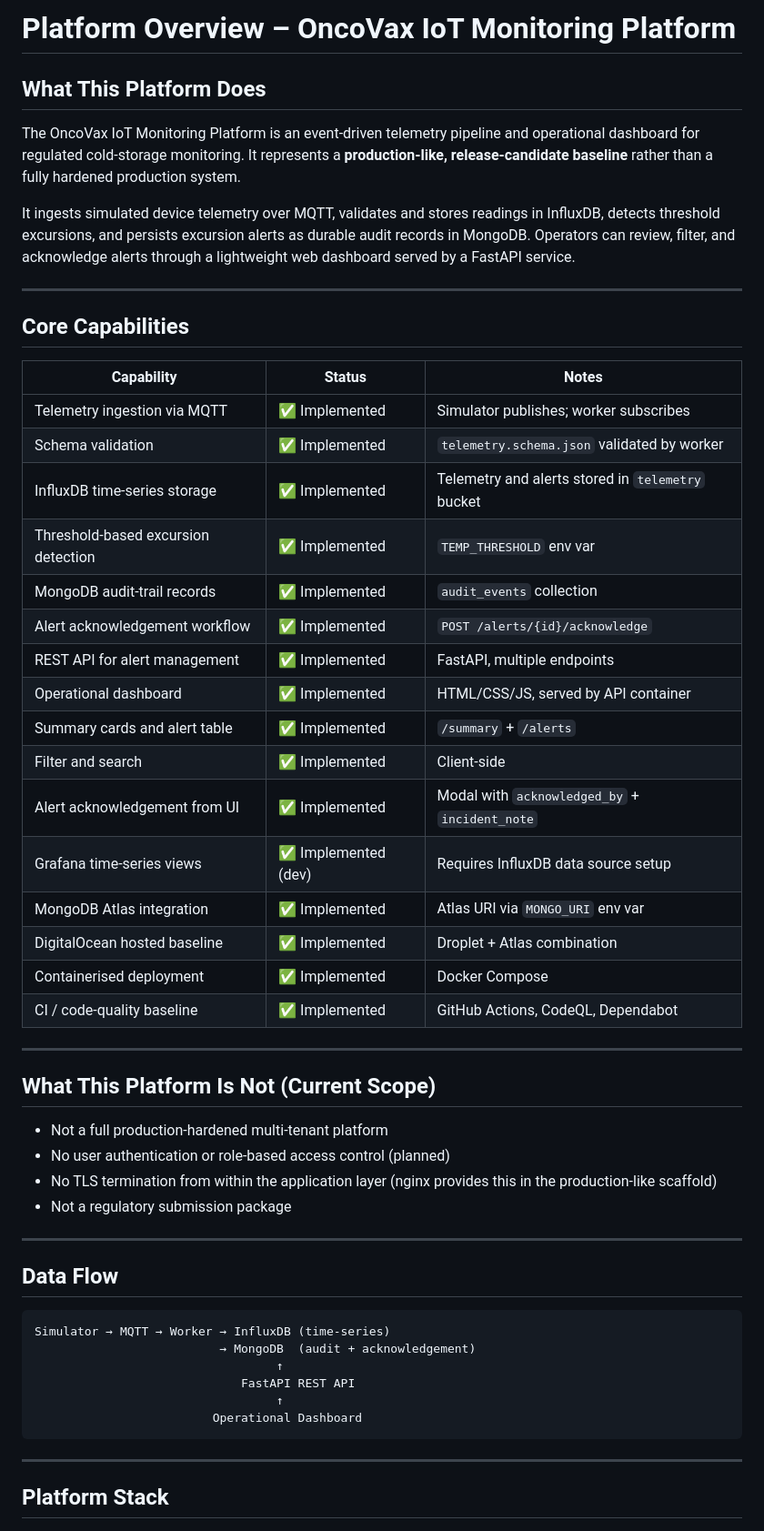
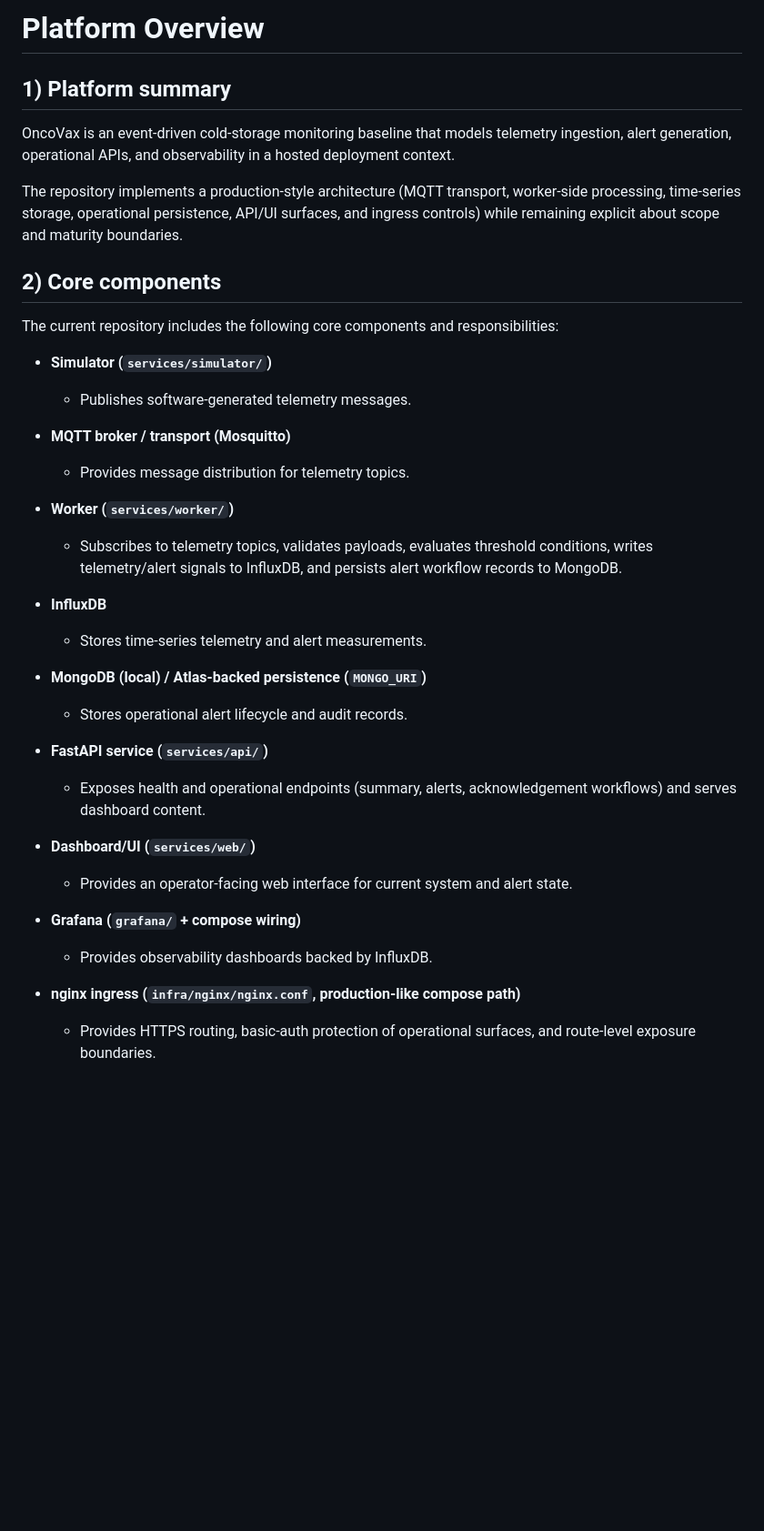
Before and after one commit to vlad12-k/oncovax-iot-platform, a Markdown page: docs/OVERVIEW.md, the part around one of its changes. Shown at 91% size. Rendered like a GitHub page; blank space fills up the shorter version.

````diff
--- a/docs/OVERVIEW.md
+++ b/docs/OVERVIEW.md
@@ -1,58 +1,39 @@
-# Platform Overview – OncoVax IoT Monitoring Platform
+# Platform Overview
 
-## What This Platform Does
+## 1) Platform summary
 
-The OncoVax IoT Monitoring Platform is an event-driven telemetry pipeline and operational dashboard for regulated cold-storage monitoring.
-It represents a **production-like, release-candidate baseline** rather than a fully hardened production system.
+OncoVax is an event-driven cold-storage monitoring baseline that models telemetry ingestion, alert generation, operational APIs, and observability in a hosted deployment context.
 
-It ingests simulated device telemetry over MQTT, validates and stores readings in InfluxDB, detects threshold excursions, and persists excursion alerts as durable audit records in MongoDB. Operators can review, filter, and acknowledge alerts through a lightweight web dashboard served by a FastAPI service.
+The repository implements a production-style architecture (MQTT transport, worker-side processing, time-series storage, operational persistence, API/UI surfaces, and ingress controls) while remaining explicit about scope and maturity boundaries.
 
----
+## 2) Core components
 
-## Core Capabilities
+The current repository includes the following core components and responsibilities:
 
-| Capability | Status | Notes |
-|---|---|---|
-| Telemetry ingestion via MQTT | ✅ Implemented | Simulator publishes; worker subscribes |
-| Schema validation | ✅ Implemented | `telemetry.schema.json` validated by worker |
-| InfluxDB time-series storage | ✅ Implemented | Telemetry and alerts stored in `telemetry` bucket |
-| Threshold-based excursion detection | ✅ Implemented | `TEMP_THRESHOLD` env var |
-| MongoDB audit-trail records | ✅ Implemented | `audit_events` collection |
-| Alert acknowledgement workflow | ✅ Implemented | `POST /alerts/{id}/acknowledge` |
-| REST API for alert management | ✅ Implemented | FastAPI, multiple endpoints |
-| Operational dashboard | ✅ Implemented | HTML/CSS/JS, served by API container |
-| Summary cards and alert table | ✅ Implemented | `/summary` + `/alerts` |
-| Filter and search | ✅ Implemented | Client-side |
-| Alert acknowledgement from UI | ✅ Implemented | Modal with `acknowledged_by` + `incident_note` |
-| Grafana time-series views | ✅ Implemented (dev) | Requires InfluxDB data source setup |
-| MongoDB Atlas integration | ✅ Implemented | Atlas URI via `MONGO_URI` env var |
-| DigitalOcean hosted baseline | ✅ Implemented | Droplet + Atlas combination |
-| Containerised deployment | ✅ Implemented | Docker Compose |
-| CI / code-quality baseline | ✅ Implemented | GitHub Actions, CodeQL, Dependabot |
+- **Simulator (`services/simulator/`)**
+  - Publishes software-generated telemetry messages.
 
----
+- **MQTT broker / transport (Mosquitto)**
+  - Provides message distribution for telemetry topics.
 
-## What This Platform Is Not (Current Scope)
+- **Worker (`services/worker/`)**
+  - Subscribes to telemetry topics, validates payloads, evaluates threshold conditions, writes telemetry/alert signals to InfluxDB, and persists alert workflow records to MongoDB.
 
-- Not a full production-hardened multi-tenant platform
-- No user authentication or role-based access control (planned)
-- No TLS termination from within the application layer (nginx provides this in the production-like scaffold)
-- Not a regulatory submission package
+- **InfluxDB**
+  - Stores time-series telemetry and alert measurements.
 
----
+- **MongoDB (local) / Atlas-backed persistence (`MONGO_URI`)**
+  - Stores operational alert lifecycle and audit records.
 
-## Data Flow
+- **FastAPI service (`services/api/`)**
+  - Exposes health and operational endpoints (summary, alerts, acknowledgement workflows) and serves dashboard content.
 
-```
-Simulator → MQTT → Worker → InfluxDB (time-series)
-                          → MongoDB  (audit + acknowledgement)
-                                  ↑
-                             FastAPI REST API
-                                  ↑
-                         Operational Dashboard
-```
+- **Dashboard/UI (`services/web/`)**
+  - Provides an operator-facing web interface for current system and alert state.
 
----
+- **Grafana (`grafana/` + compose wiring)**
+  - Provides observability dashboards backed by InfluxDB.
 
-## Platform Stack
+- **nginx ingress (`infra/nginx/nginx.conf`, production-like compose path)**
+  - Provides HTTPS routing, basic-auth protection of operational surfaces, and route-level exposure boundaries.
 
````
Also changed, not shown: other parts of docs/OVERVIEW.md (+26 -32 lines).
